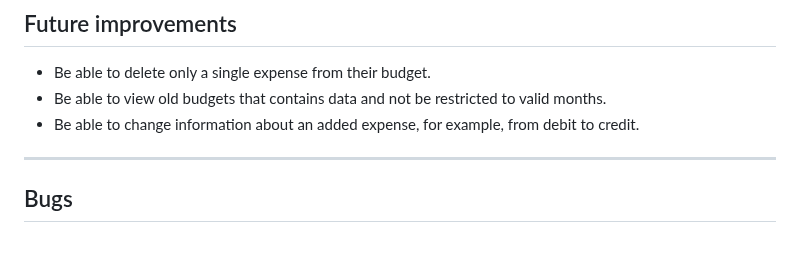
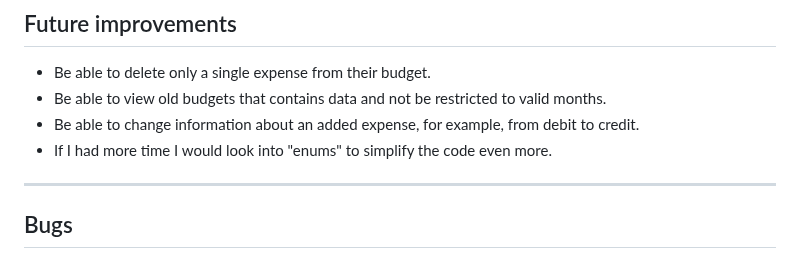
Before and after one commit to gStarhigh/pro3, a Markdown page: README.md, the part around the change. GitHub-like rendering.

Commit message:
added info about enums to the future improvements

```diff
--- a/README.md
+++ b/README.md
@@ -451,6 +451,7 @@ Returning user:
 - Be able to delete only a single expense from their budget.
 - Be able to view old budgets that contains data and not be restricted to valid months.
 - Be able to change information about an added expense, for example, from debit to credit.
+- If I had more time I would look into "enums" to simplify the code even more.
 
 ---
 ## Bugs
```
